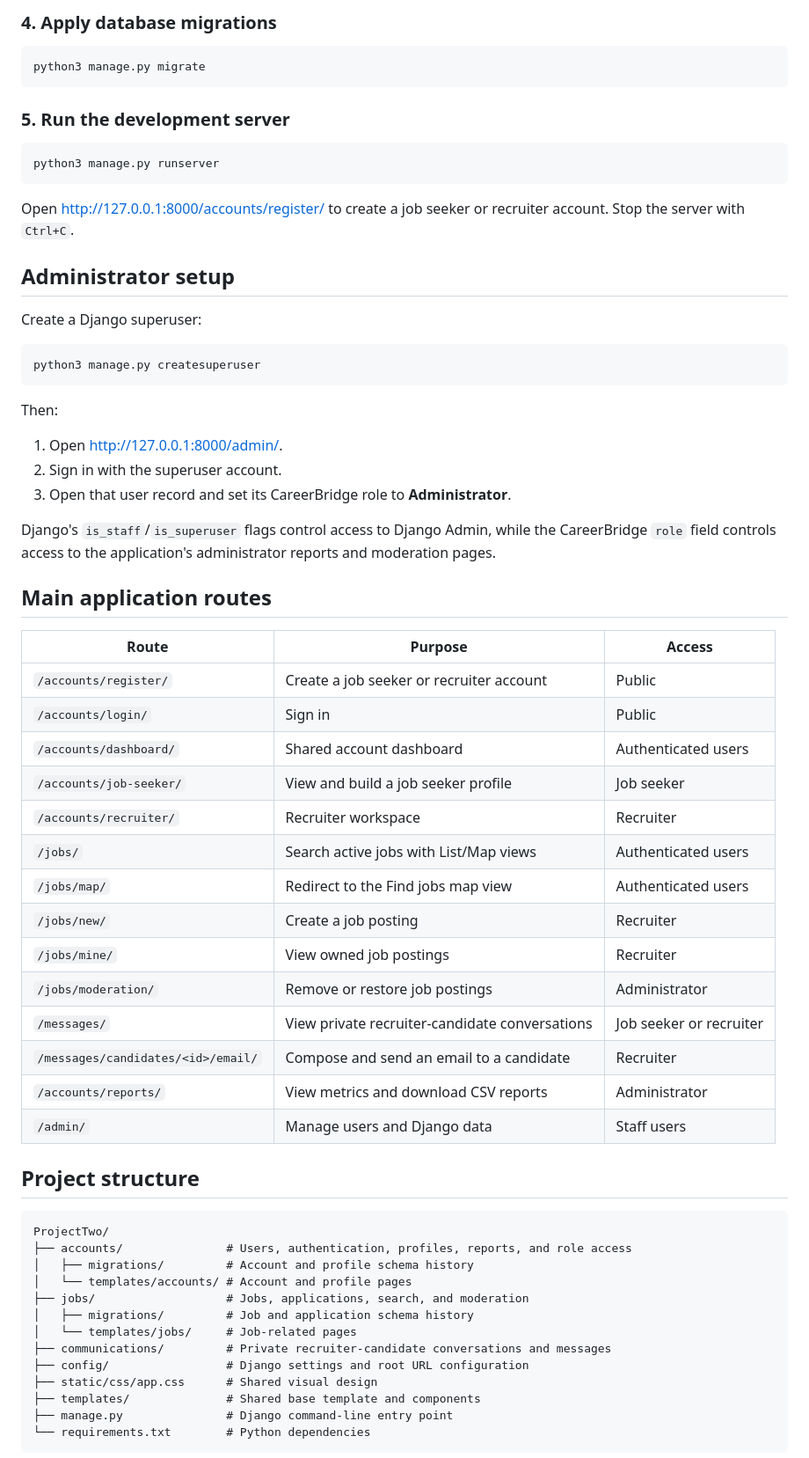
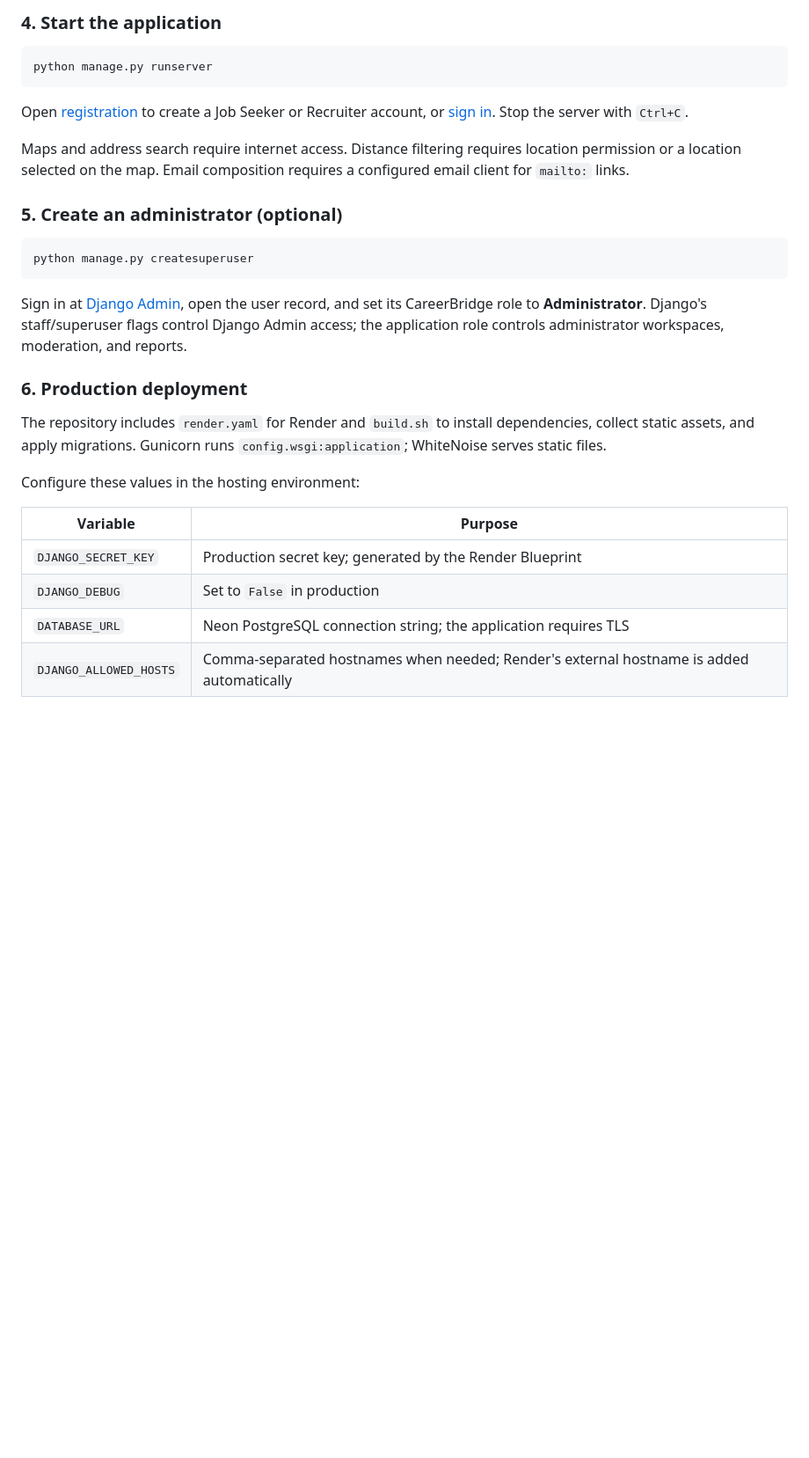
Before and after one commit to yongyizhang41-creator/careerbridge, a Markdown page: README.md, the part around one of its changes. Shown at 88% size. Drawn GitHub-style; blank space fills up the shorter version.

Commit message:
docs: align README with current architecture and setup

````diff
--- a/README.md
+++ b/README.md
@@ -142,68 +124,32 @@ On Windows, use `py -m pip` if `python3` is unavailable.
 
-### 4. Apply database migrations
+### 4. Start the application
 
 ```bash
-python3 manage.py migrate
+python manage.py runserver
 ```
 
-### 5. Run the development server
+Open [registration](http://127.0.0.1:8000/accounts/register/) to create a Job Seeker or Recruiter account, or [sign in](http://127.0.0.1:8000/accounts/login/). Stop the server with `Ctrl+C`.
+
+Maps and address search require internet access. Distance filtering requires location permission or a location selected on the map. Email composition requires a configured email client for `mailto:` links.
+
+### 5. Create an administrator (optional)
 
 ```bash
-python3 manage.py runserver
+python manage.py createsuperuser
 ```
 
-Open <http://127.0.0.1:8000/accounts/register/> to create a job seeker or recruiter account. Stop the server with `Ctrl+C`.
+Sign in at [Django Admin](http://127.0.0.1:8000/admin/), open the user record, and set its CareerBridge role to **Administrator**. Django's staff/superuser flags control Django Admin access; the application role controls administrator workspaces, moderation, and reports.
 
-## Administrator setup
+### 6. Production deployment
 
-Create a Django superuser:
+The repository includes `render.yaml` for Render and `build.sh` to install dependencies, collect static assets, and apply migrations. Gunicorn runs `config.wsgi:application`; WhiteNoise serves static files.
 
-```bash
-python3 manage.py createsuperuser
-```
+Configure these values in the hosting environment:
 
-Then:
+| Variable | Purpose |
+| --- | --- |
+| `DJANGO_SECRET_KEY` | Production secret key; generated by the Render Blueprint |
+| `DJANGO_DEBUG` | Set to `False` in production |
+| `DATABASE_URL` | Neon PostgreSQL connection string; the application requires TLS |
+| `DJANGO_ALLOWED_HOSTS` | Comma-separated hostnames when needed; Render's external hostname is added automatically |
 
-1. Open <http://127.0.0.1:8000/admin/>.
-2. Sign in with the superuser account.
-3. Open that user record and set its CareerBridge role to **Administrator**.
-
-Django's `is_staff`/`is_superuser` flags control access to Django Admin, while the CareerBridge `role` field controls access to the application's administrator reports and moderation pages.
-
-## Main application routes
-
-| Route | Purpose | Access |
-| --- | --- | --- |
-| `/accounts/register/` | Create a job seeker or recruiter account | Public |
-| `/accounts/login/` | Sign in | Public |
-| `/accounts/dashboard/` | Shared account dashboard | Authenticated users |
-| `/accounts/job-seeker/` | View and build a job seeker profile | Job seeker |
-| `/accounts/recruiter/` | Recruiter workspace | Recruiter |
-| `/jobs/` | Search active jobs with List/Map views | Authenticated users |
-| `/jobs/map/` | Redirect to the Find jobs map view | Authenticated users |
-| `/jobs/new/` | Create a job posting | Recruiter |
-| `/jobs/mine/` | View owned job postings | Recruiter |
-| `/jobs/moderation/` | Remove or restore job postings | Administrator |
-| `/messages/` | View private recruiter-candidate conversations | Job seeker or recruiter |
-| `/messages/candidates/<id>/email/` | Compose and send an email to a candidate | Recruiter |
-| `/accounts/reports/` | View metrics and download CSV reports | Administrator |
-| `/admin/` | Manage users and Django data | Staff users |
-
-## Project structure
-
-```text
-ProjectTwo/
-├── accounts/               # Users, authentication, profiles, reports, and role access
-│   ├── migrations/         # Account and profile schema history
-│   └── templates/accounts/ # Account and profile pages
-├── jobs/                   # Jobs, applications, search, and moderation
-│   ├── migrations/         # Job and application schema history
-│   └── templates/jobs/     # Job-related pages
-├── communications/         # Private recruiter-candidate conversations and messages
-├── config/                 # Django settings and root URL configuration
-├── static/css/app.css      # Shared visual design
-├── templates/              # Shared base template and components
-├── manage.py               # Django command-line entry point
-└── requirements.txt        # Python dependencies
-```
-
````
Also changed, not shown: other parts of README.md (+48 -96 lines).
